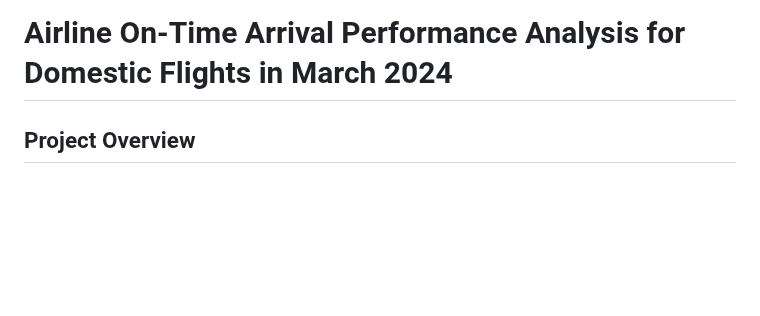
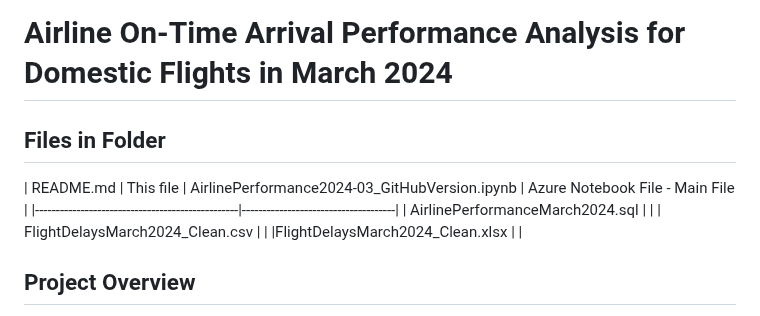
Before and after one commit to gomezphd/CAP2761C_Class_Project, a Markdown page: AirlinePerformanceAnalysis/README.md, the part around the change. GitHub-like rendering; blank space fills up the shorter version.

Commit message:
Updated README with description of files in the Project Drive

```diff
--- a/AirlinePerformanceAnalysis/README.md
+++ b/AirlinePerformanceAnalysis/README.md
@@ -1,4 +1,13 @@
 # Airline On-Time Arrival Performance Analysis for Domestic Flights in March 2024
+
+## Files in Folder
+| README.md                                       | This file
+| AirlinePerformance2024-03_GitHubVersion.ipynb   | Azure Notebook File - Main File     |
+|-------------------------------------------------|-------------------------------------|
+| AirlinePerformanceMarch2024.sql                 |                                     |
+| FlightDelaysMarch2024_Clean.csv                 |                                     |
+|FlightDelaysMarch2024_Clean.xlsx                 |                                     |
+
 
 ## Project Overview
 This project analyzes the on-time arrival performance of domestic flights in March 2024, providing insights into flight delays, performance metrics, and various factors affecting punctuality.
```
